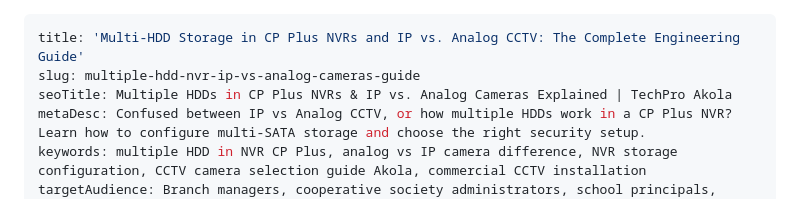
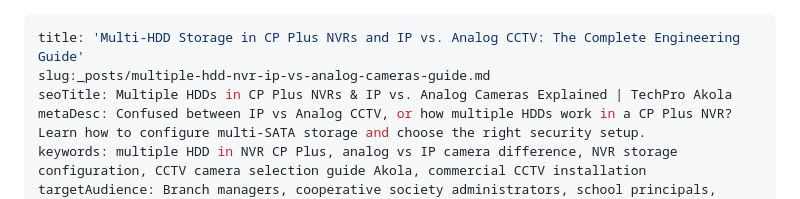
Before and after one commit to NikhilBavaskar/TechPro, a Markdown page: _posts/multiple-hdd-nvr-ip-vs-analog-cameras-guide.md, the part around the change. Rendered like a GitHub page.

Commit message:
Fix slug format and update metadata in guide
Updated the slug format and corrected metadata fields.

```diff
--- a/_posts/multiple-hdd-nvr-ip-vs-analog-cameras-guide.md
+++ b/_posts/multiple-hdd-nvr-ip-vs-analog-cameras-guide.md
@@ -1,6 +1,6 @@
 ---
 title: 'Multi-HDD Storage in CP Plus NVRs and IP vs. Analog CCTV: The Complete Engineering Guide'
-slug: multiple-hdd-nvr-ip-vs-analog-cameras-guide
+slug:_posts/multiple-hdd-nvr-ip-vs-analog-cameras-guide.md
 seoTitle: Multiple HDDs in CP Plus NVRs & IP vs. Analog Cameras Explained | TechPro Akola
 metaDesc: Confused between IP vs Analog CCTV, or how multiple HDDs work in a CP Plus NVR? Learn how to configure multi-SATA storage and choose the right security setup.
 keywords: multiple HDD in NVR CP Plus, analog vs IP camera difference, NVR storage configuration, CCTV camera selection guide Akola, commercial CCTV installation
```
